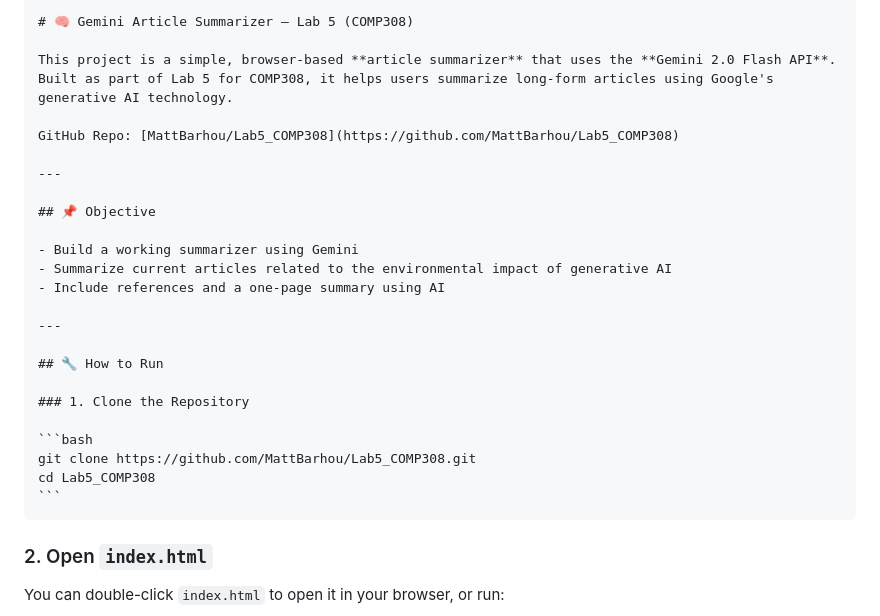
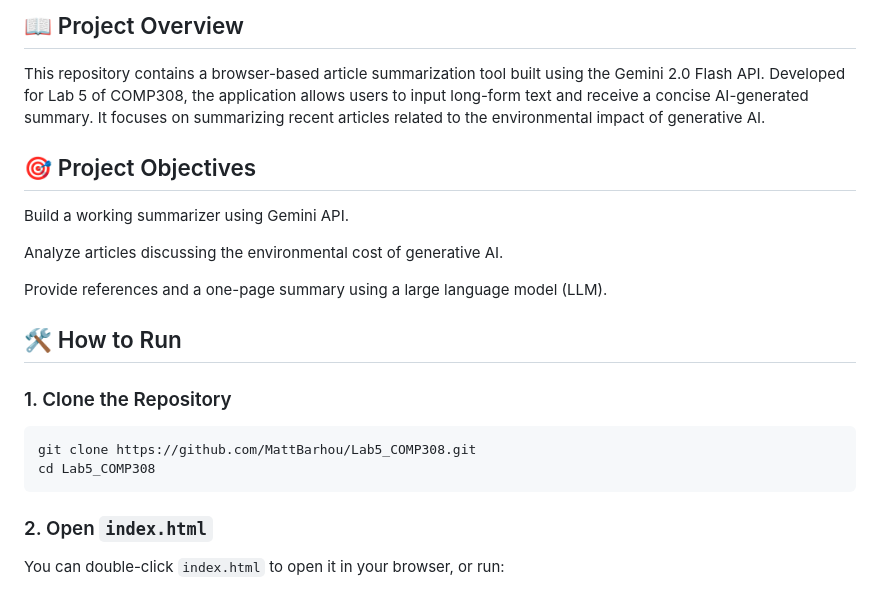
Before and after one commit to MattBarhou/Lab5_COMP308, a Markdown page: README.md, the part around the change. GitHub-like rendering.

`````diff
--- a/README.md
+++ b/README.md
@@ -1,21 +1,15 @@
-````markdown
-# 🧠 Gemini Article Summarizer — Lab 5 (COMP308)
+## 📖 Project Overview
+This repository contains a browser-based article summarization tool built using the Gemini 2.0 Flash API. Developed for Lab 5 of COMP308, the application allows users to input long-form text and receive a concise AI-generated summary. It focuses on summarizing recent articles related to the environmental impact of generative AI.
 
-This project is a simple, browser-based **article summarizer** that uses the **Gemini 2.0 Flash API**. Built as part of Lab 5 for COMP308, it helps users summarize long-form articles using Google's generative AI technology.
 
-GitHub Repo: [MattBarhou/Lab5_COMP308](https://github.com/MattBarhou/Lab5_COMP308)
+## 🎯 Project Objectives
+Build a working summarizer using Gemini API.
 
----
+Analyze articles discussing the environmental cost of generative AI.
 
-## 📌 Objective
+Provide references and a one-page summary using a large language model (LLM).
 
-- Build a working summarizer using Gemini
-- Summarize current articles related to the environmental impact of generative AI
-- Include references and a one-page summary using AI
-
----
-
-## 🔧 How to Run
+## 🛠️ How to Run
 
 ### 1. Clone the Repository
 
@@ -23,7 +17,7 @@ GitHub Repo: [MattBarhou/Lab5_COMP308](https://github.com/MattBarhou/Lab5_COMP30
 git clone https://github.com/MattBarhou/Lab5_COMP308.git
 cd Lab5_COMP308
 ```
-````
+
 
 ### 2. Open `index.html`
 
`````
